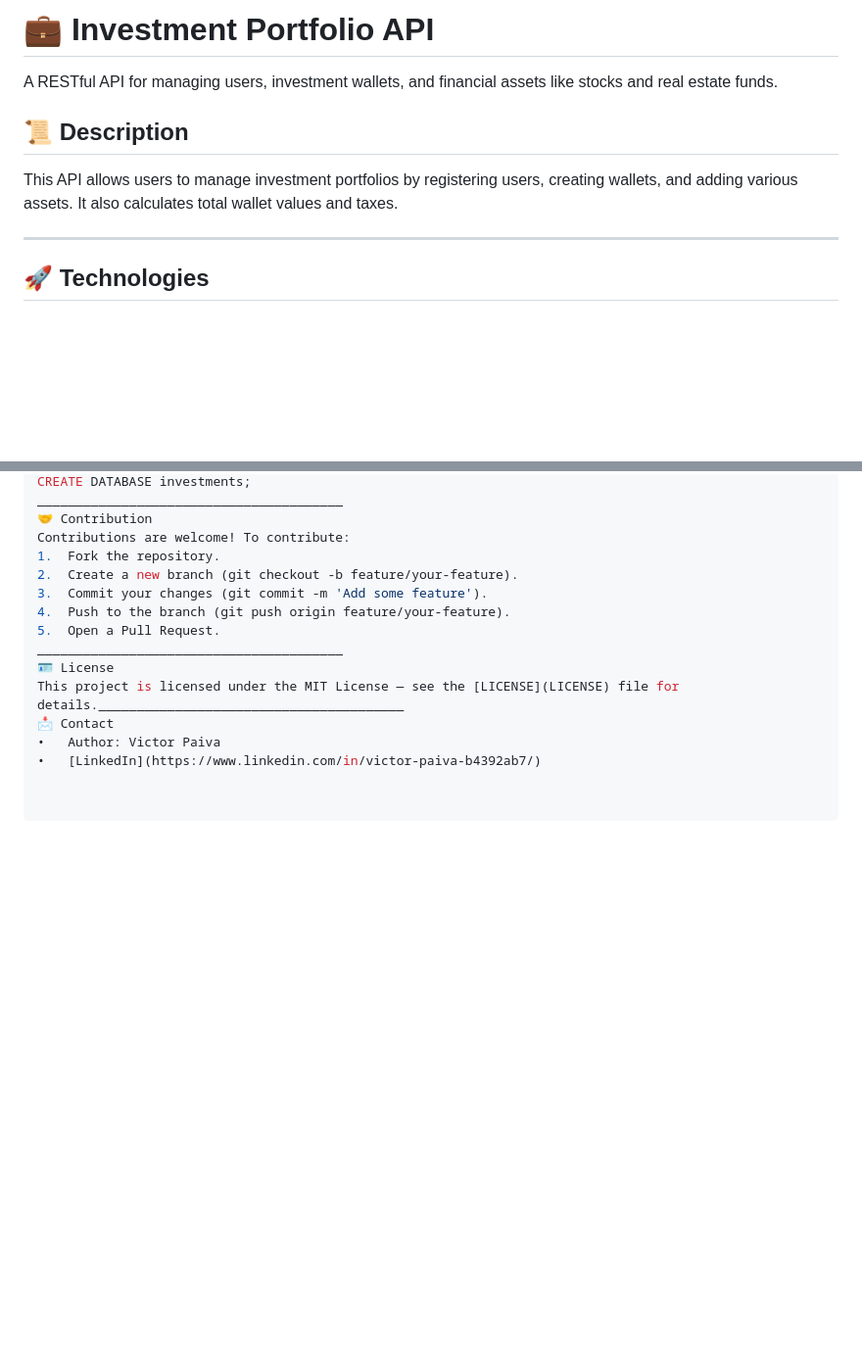
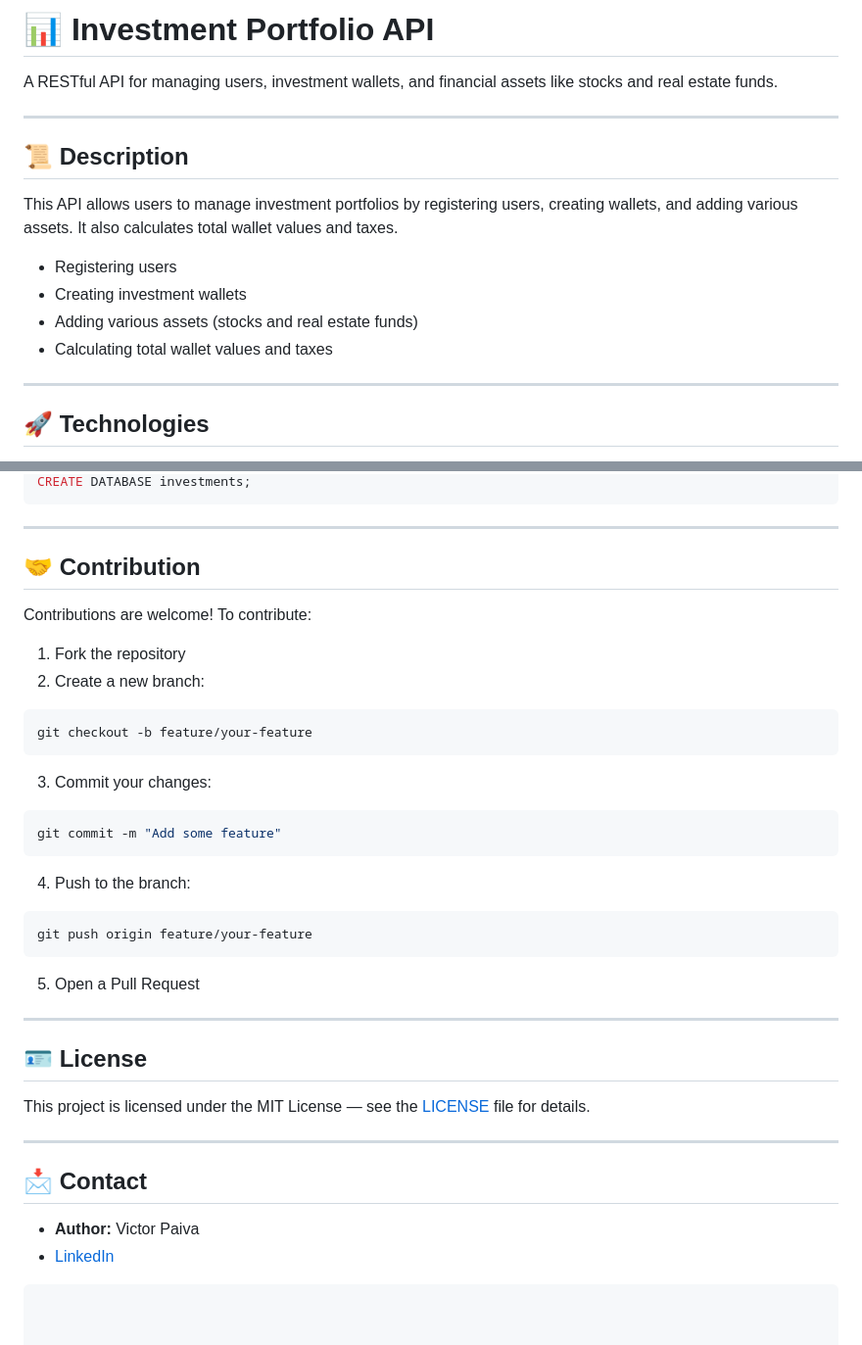
Before and after one commit to Victor-f-Paiva/Investment_Portfolio_API, a Markdown page: README.md, 2 parts joined by grey strips. Shown: that part at 98% size. Rendered like a GitHub page; blank space fills up the shorter version.

````diff
--- a/README.md
+++ b/README.md
@@ -1,10 +1,17 @@
-# 💼 Investment Portfolio API
+# 📊 Investment Portfolio API
 
 A RESTful API for managing users, investment wallets, and financial assets like stocks and real estate funds.
+
+---
 
 ## 📜 Description
 
 This API allows users to manage investment portfolios by registering users, creating wallets, and adding various assets. It also calculates total wallet values and taxes.
+
+- Registering users
+- Creating investment wallets
+- Adding various assets (stocks and real estate funds)
+- Calculating total wallet values and taxes
 
 ---
 
@@ -126,15 +212,44 @@ Example:
 CREATE DATABASE investments;
-________________________________________
-🤝 Contribution
+```
+
+---
+
+## 🤝 Contribution
+
 Contributions are welcome! To contribute:
-1.	Fork the repository.
-2.	Create a new branch (git checkout -b feature/your-feature).
-3.	Commit your changes (git commit -m 'Add some feature').
-4.	Push to the branch (git push origin feature/your-feature).
-5.	Open a Pull Request.
-________________________________________
-🪪 License
-This project is licensed under the MIT License — see the [LICENSE](LICENSE) file for details.________________________________________
-📩 Contact
-•	Author: Victor Paiva
-•	[LinkedIn](https://www.linkedin.com/in/victor-paiva-b4392ab7/)
+
+1. Fork the repository
+2. Create a new branch:
+
+```bash
+git checkout -b feature/your-feature
+```
+
+3. Commit your changes:
+
+```bash
+git commit -m "Add some feature"
+```
+
+4. Push to the branch:
+
+```bash
+git push origin feature/your-feature
+```
+
+5. Open a Pull Request
+
+---
+
+## 🪪 License
+
+This project is licensed under the MIT License — see the [LICENSE](LICENSE) file for details.
+
+---
+
+## 📩 Contact
+
+* **Author:** Victor Paiva
+* [LinkedIn](https://www.linkedin.com/in/victor-paiva-b4392ab7/)
+
+```
````
Also changed, not shown: other parts of README.md (+136 -57 lines).
